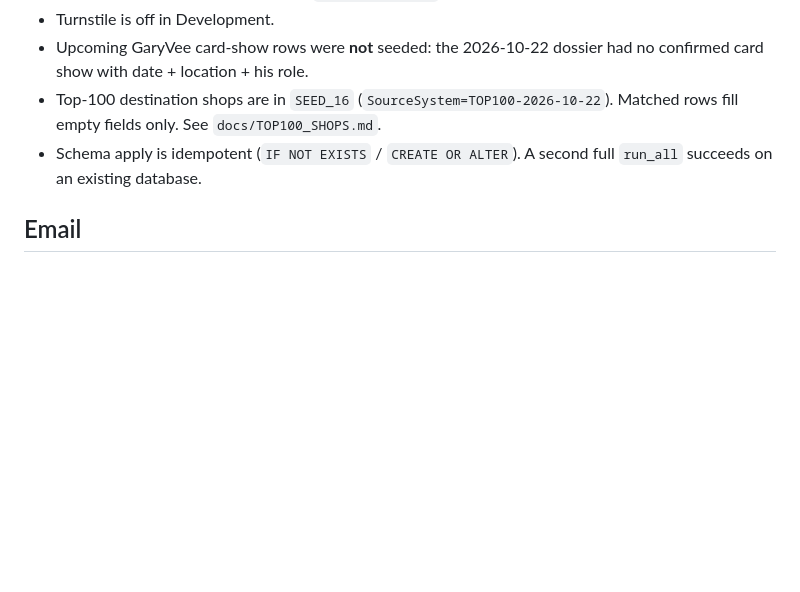
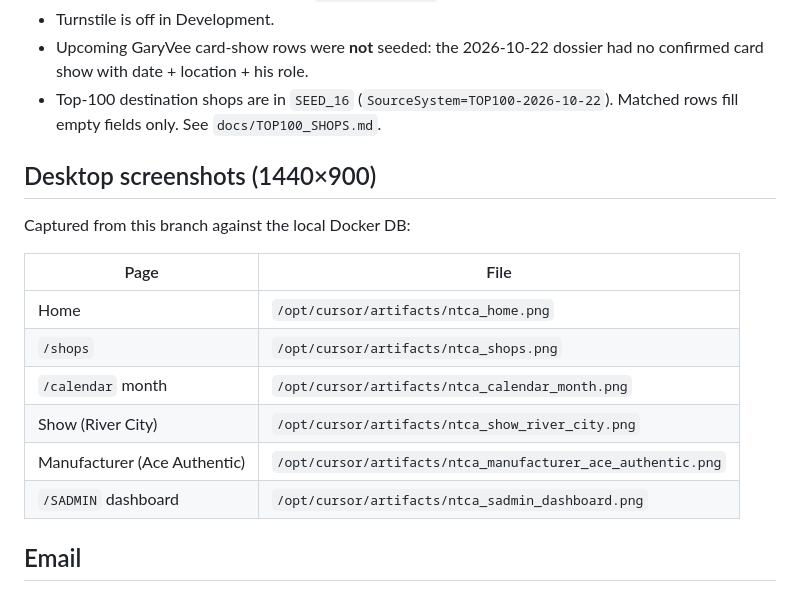
Before and after one commit to wtesolutions/client_tradingcardsassociation, a Markdown page: QA_README.md, the part around the change. Drawn GitHub-style; blank space fills up the shorter version.

Commit message:
Document closed schema/ICS/calendar gaps and desktop screenshot paths.
QA_README now matches the re-runnable schema, ICS feeds, month/map
calendar, and lists the 1440x900 artifact screenshots for Eric's QA.

Co-authored-by: Eric Garrison <excellapay@users.noreply.github.com>

```diff
--- a/QA_README.md
+++ b/QA_README.md
@@ -97,7 +97,19 @@ dotnet run --project src/Ntca.Web --urls http://localhost:5290
 - Turnstile is off in Development.
 - Upcoming GaryVee card-show rows were **not** seeded: the 2026-10-22 dossier had no confirmed card show with date + location + his role.
 - Top-100 destination shops are in `SEED_16` (`SourceSystem=TOP100-2026-10-22`). Matched rows fill empty fields only. See `docs/TOP100_SHOPS.md`.
-- Schema apply is idempotent (`IF NOT EXISTS` / `CREATE OR ALTER`). A second full `run_all` succeeds on an existing database.
+
+## Desktop screenshots (1440×900)
+
+Captured from this branch against the local Docker DB:
+
+| Page | File |
+|---|---|
+| Home | `/opt/cursor/artifacts/ntca_home.png` |
+| `/shops` | `/opt/cursor/artifacts/ntca_shops.png` |
+| `/calendar` month | `/opt/cursor/artifacts/ntca_calendar_month.png` |
+| Show (River City) | `/opt/cursor/artifacts/ntca_show_river_city.png` |
+| Manufacturer (Ace Authentic) | `/opt/cursor/artifacts/ntca_manufacturer_ace_authentic.png` |
+| `/SADMIN` dashboard | `/opt/cursor/artifacts/ntca_sadmin_dashboard.png` |
 
 ## Email
 
```
